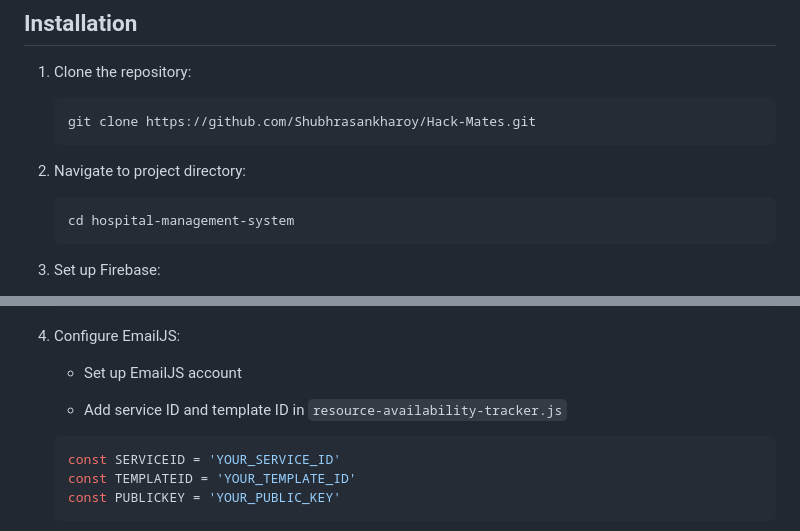
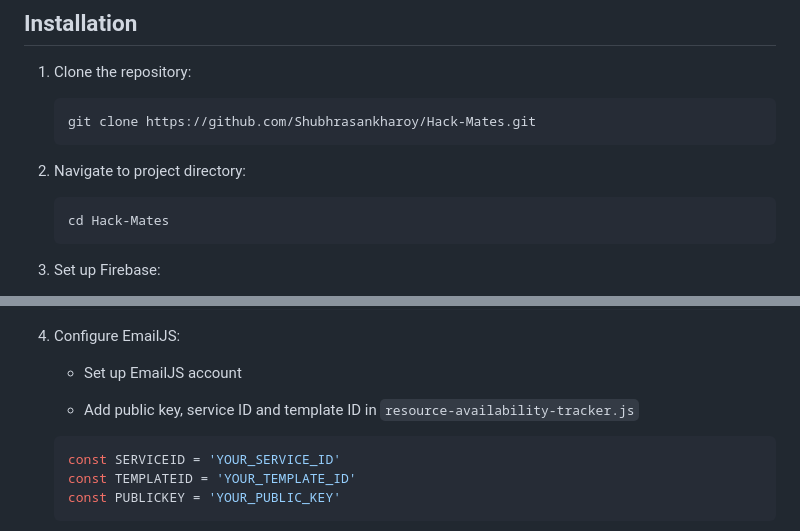
Before and after one commit to Shubhrasankharoy/Hack-Mates, a Markdown page: README.md, 2 parts joined by grey strips. Rendered like a GitHub page.

````diff
--- a/README.md
+++ b/README.md
@@ -62,7 +62,7 @@ A comprehensive web application designed to streamline hospital operations, prio
    ```
 2. Navigate to project directory:
    ```sh
-   cd hospital-management-system
+   cd Hack-Mates
    ```
 3. Set up Firebase:
     - Create a Firebase project at [Firebase Console](https://console.firebase.google.com/)
@@ -82,7 +82,7 @@ A comprehensive web application designed to streamline hospital operations, prio
 
     - Set up EmailJS account
 
-    - Add service ID and template ID in `resource-availability-tracker.js`
+    - Add public key, service ID and template ID in `resource-availability-tracker.js`
      ```sh
     const SERVICEID = 'YOUR_SERVICE_ID'
     const TEMPLATEID = 'YOUR_TEMPLATE_ID'
````
